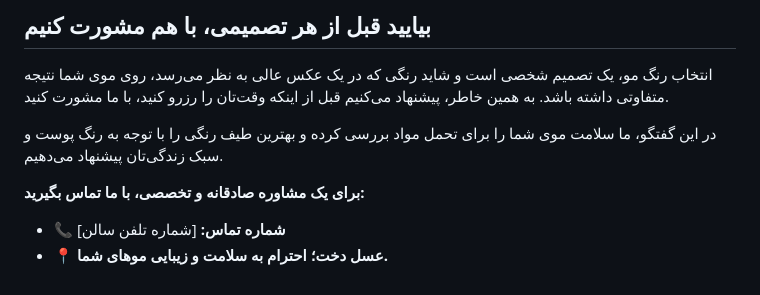
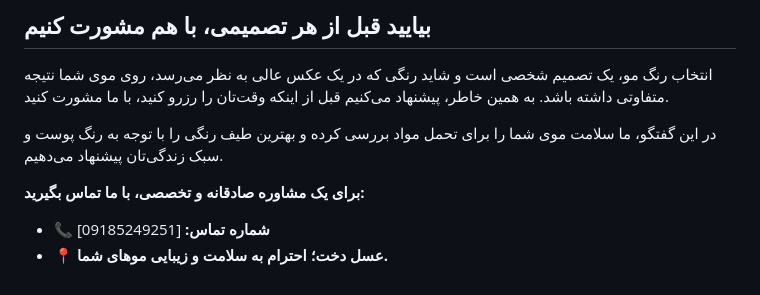
Before and after one commit to zeynabfarhadi20002-collab/asaldokht, a Markdown page: _posts/2026-06-08-hail-color-type..md, the part around the change. Drawn GitHub-style.

```diff
--- a/_posts/2026-06-08-hail-color-type..md
+++ b/_posts/2026-06-08-hail-color-type..md
@@ -62,5 +62,5 @@ title: "چطور با انتخاب رنگ موی مناسب، چهره‌تان
 در این گفتگو، ما سلامت موی شما را برای تحمل مواد بررسی کرده و بهترین طیف رنگی را با توجه به رنگ پوست و سبک زندگی‌تان پیشنهاد می‌دهیم.
 
 **برای یک مشاوره صادقانه و تخصصی، با ما تماس بگیرید:**
-* **📞 شماره تماس:** [شماره تلفن سالن]
+* **📞 شماره تماس:** [09185249251]
 * **📍 عسل دخت؛ احترام به سلامت و زیبایی موهای شما.**
```
